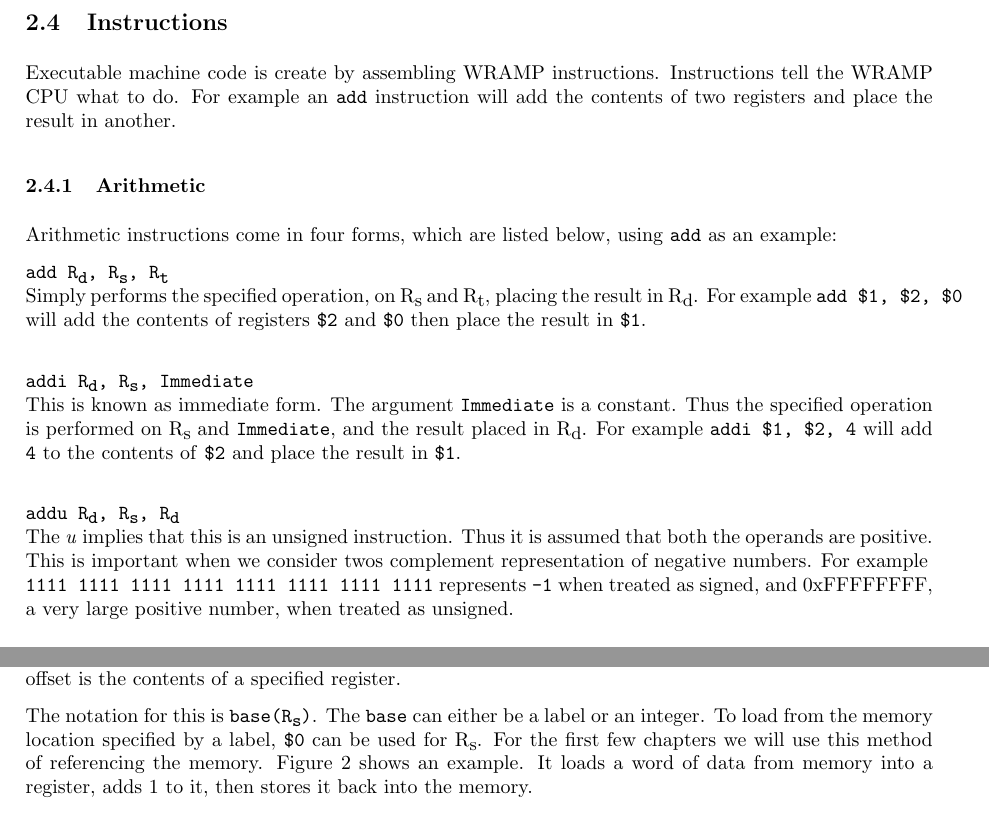
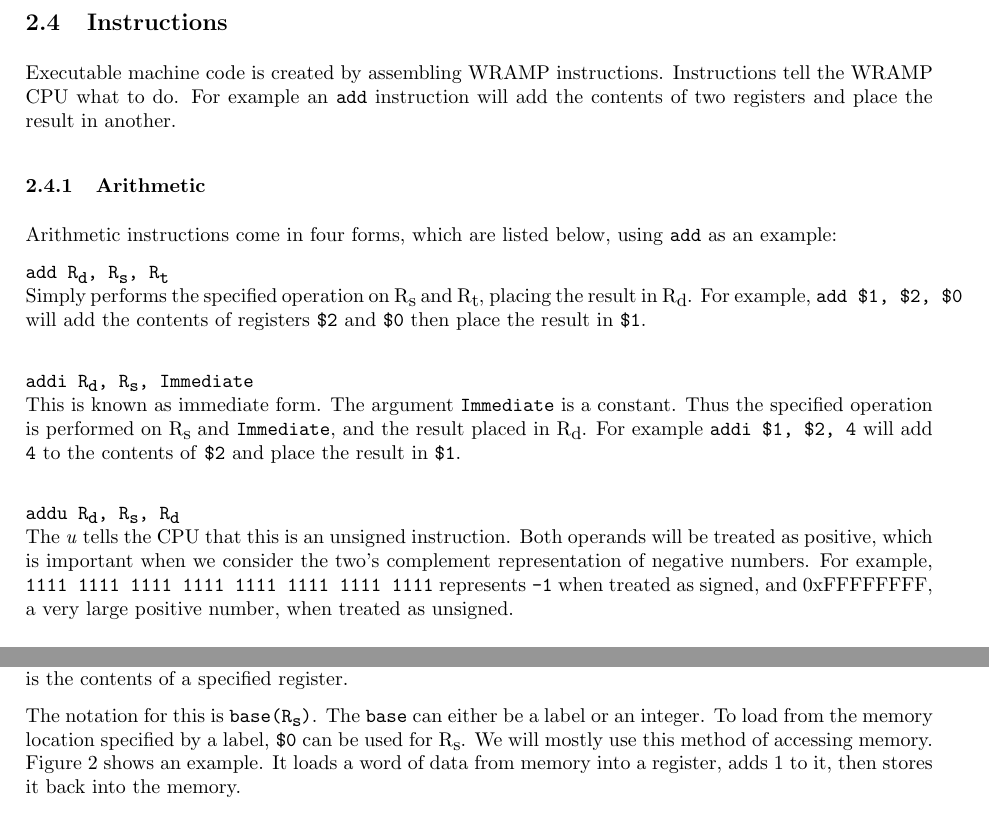
Before and after one commit to wandwramp/manual, a LaTeX document (guide/standalone/introa.tex, which reads guide/intro.tex): two parts of page 6 of 11, joined at a grey line, cut so that both start at the same text. Compiled offline with LaTeX, dvips and Ghostscript.

Commit message:
Intro to instructions

```diff
--- a/guide/intro.tex
+++ b/guide/intro.tex
@@ -332,8 +331,8 @@ Various types of instructions are introduced below.
 
 \subsection{Instructions}
 
-Executable machine code is create by assembling WRAMP instructions.
-Instructions tell the WRAMP CPU what to do.  For example an \src{add}
+Executable machine code is created by assembling WRAMP instructions.
+Instructions tell the WRAMP CPU what to do. For example an \src{add}
 instruction will add the contents of two registers and place the result
 in another.
 
@@ -343,26 +342,24 @@ below, using \src{add} as an example:
 
 
 \src{add \regd, \regs, \regt} \\*
-  Simply performs the specified operation,
-  on \regs\ and \regt, placing the result in \regd.  For example
-  \mbox{\src{add \$1, \$2, \$0}} will add the contents of registers
+Simply performs the specified operation
+on \regs\ and \regt, placing the result in \regd. For example,
+\mbox{\src{add \reg{1}, \reg{2}, \reg{0}}} will add the contents of registers
 \reg{2} and \reg{0} then place the result in \reg{1}.
 \\
 
 \src{addi \regd, \regs, Immediate} \\*
 This is known as immediate form.
-  The argument \src{Immediate} is a constant.  Thus the specified
+The argument \src{Immediate} is a constant. Thus the specified
 operation is performed on \regs\ and \src{Immediate}, and the result
-  placed in \regd.  For example \mbox{\src{addi \$1, \$2, 4}} will add
-  \src{4}\ to the contents of \reg{2}\ and place the result in
-  \reg{1}.
+placed in \regd. For example \mbox{\src{addi \reg{1}, \reg{2}, 4}} will add
+\src{4}\ to the contents of \reg{2}\ and place the result in \reg{1}.
 \\
 
 \src{addu \regd, \regs, \regd} \\*
-  The \emph{u}\ implies that this is
-  an unsigned instruction.  Thus it is assumed that both the operands
-  are positive.  This is important when we consider twos complement
-  representation of negative numbers.  For example \\ \mbox{\src{1111
-  1111 1111 1111 1111 1111 1111 1111}} represents \src{-1} when
-  treated as signed, and 0xFFFFFFFF, a very large positive number,
-  when treated as unsigned.  \\
+The \emph{u}\ tells the CPU that this is an unsigned instruction.
+Both operands will be treated as positive, which is important when
+we consider the two's complement representation of negative numbers.
+For example, \mbox{\src{1111 1111 1111 1111 1111 1111 1111 1111}}
+represents \src{-1} when treated as signed, and 0xFFFFFFFF, a very
+large positive number, when treated as unsigned.
@@ -384,23 +380,23 @@ Unlike other CPUs the WRAMP has only a single method of referencing
-external memory.  It consists of a base address added to an offset.
-The base address is specified as a constant in the instruction.  The
+Unlike other CPUs, WRAMP has only a single method of referencing
+external memory. It consists of a base address added to an offset.
+The base address is specified as a constant in the instruction. The
 offset is the contents of a specified register.
 
-The notation for this is \src{base(\regs)}.  The \src{base} can either
-be a label or an integer.  To load from the memory location specified
-by a label, \reg{0} can be used for \regs.  For the first few chapters
-we will use this method of referencing the memory. Figure \ref{memio}
-shows an example. It loads a word of data from memory into a register,
-adds 1 to it, then stores it back into the memory.
-
+The notation for this is \src{base(\regs)}. The \src{base} can either
+be a label or an integer. To load from the memory location specified
+by a label, \reg{0} can be used for \regs. We will mostly use this method
+of accessing memory. Figure \ref{memio} shows an example.
+It loads a word of data from memory into a register, adds 1 to it,
+then stores it back into the memory.
 
 \src{lw \regd, base(\regs)}\\*
 Used to get the contents of the specified memory location and place it
 in the register \regd.
+\\
 
 \src{sw \regd, base(\regs)}\\*
 Will place the contents of \regd\ into the specified memory location.
 \\
-
 
 \begin{figure}[btp]
 \begin{center}
```
Also changed, not shown: guide/intro.tex (82 more changed lines). Lines whose indentation alone changed are shown as unchanged.
